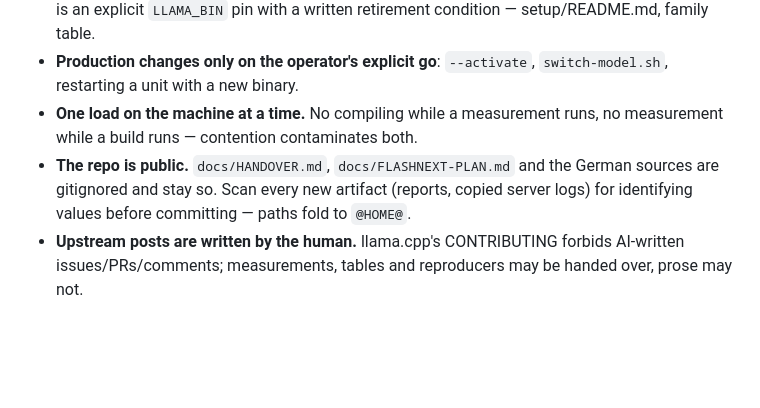
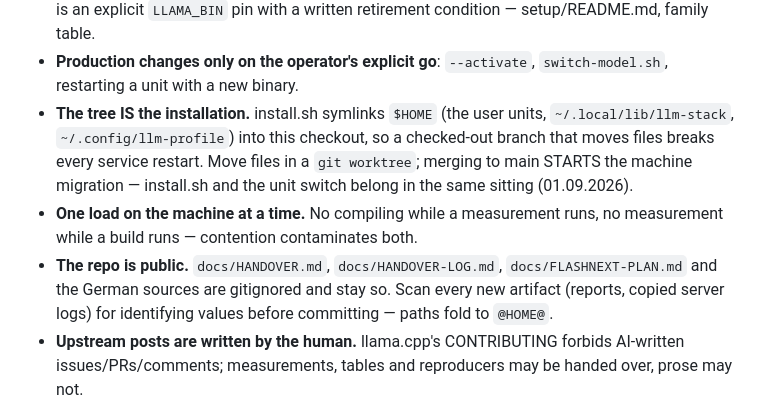
Before and after one commit to loonylabs-dev/strix-halo-inference, a Markdown page: CLAUDE.md, the part around the change. Drawn GitHub-style; blank space fills up the shorter version.

Commit message:
docs: CLAUDE.md — the tree is the installation
Paid for on 01.09.2026, in foresight rather than damage: $HOME symlinks
(user units, ~/.local/lib/llm-stack, ~/.config/llm-profile) point into this
checkout, so a checked-out branch that moves files breaks every service
restart, and the moment a move merges to main the old links go dangling.
The rename survived it by working in a git worktree and treating merge +
install.sh + unit switch as one sitting — now it is a rule, not a memory.
The public-files line learns docs/HANDOVER-LOG.md, the baton's new archive.

Co-Authored-By: Claude Fable 5 <noreply@anthropic.com>

```diff
--- a/CLAUDE.md
+++ b/CLAUDE.md
@@ -29,10 +29,16 @@ home named below.
   retirement condition — setup/README.md, family table.
 - **Production changes only on the operator's explicit go**: `--activate`,
   `switch-model.sh`, restarting a unit with a new binary.
+- **The tree IS the installation.** install.sh symlinks `$HOME` (the user
+  units, `~/.local/lib/llm-stack`, `~/.config/llm-profile`) into this
+  checkout, so a checked-out branch that moves files breaks every service
+  restart. Move files in a `git worktree`; merging to main STARTS the
+  machine migration — install.sh and the unit switch belong in the same
+  sitting (01.09.2026).
 - **One load on the machine at a time.** No compiling while a measurement
   runs, no measurement while a build runs — contention contaminates both.
-- **The repo is public.** `docs/HANDOVER.md`, `docs/FLASHNEXT-PLAN.md` and
-  the German sources are gitignored and stay so. Scan every new artifact
+- **The repo is public.** `docs/HANDOVER.md`, `docs/HANDOVER-LOG.md`,
+  `docs/FLASHNEXT-PLAN.md` and the German sources are gitignored and stay so. Scan every new artifact
   (reports, copied server logs) for identifying values before committing —
   paths fold to `@HOME@`.
 - **Upstream posts are written by the human.** llama.cpp's CONTRIBUTING
```
